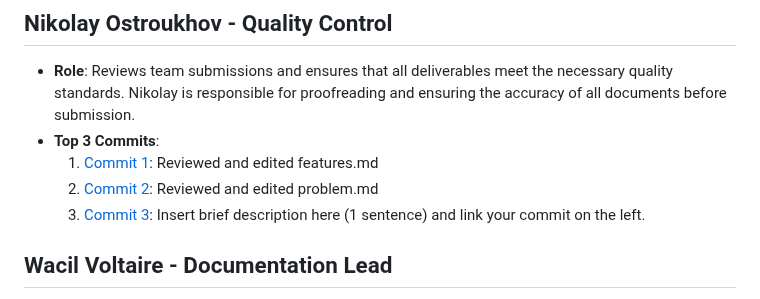
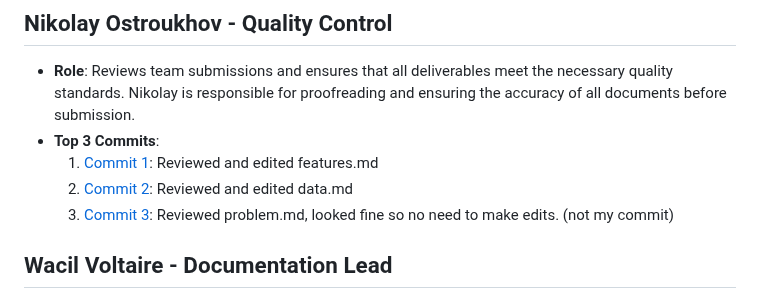
Before and after one commit to rthurston1/Team01-Web-Application-Cherish, a Markdown page: team/m2/roles.md, the part around the change. Drawn GitHub-style.

Commit message:
Update roles.md
add commit

```diff
--- a/team/m2/roles.md
+++ b/team/m2/roles.md
@@ -40,8 +40,8 @@
 - **Role**: Reviews team submissions and ensures that all deliverables meet the necessary quality standards. Nikolay is responsible for proofreading and ensuring the accuracy of all documents before submission.
 - **Top 3 Commits**:
   1. [Commit 1](https://github.com/rthurston1/Team01-Web-Application-Concept-Design/commit/14880d53801500d05fee2482b344c43f35d312c8): Reviewed and edited features.md
-  2. [Commit 2](https://github.com/rthurston1/Team01-Web-Application-Concept-Design/commit/743c75293655b8808375430500e12a8bd9f80018): Reviewed and edited problem.md
-  3. [Commit 3](https://github.com/repo/commit3): Insert brief description here (1 sentence) and link your commit on the left.
+  2. [Commit 2](https://github.com/rthurston1/Team01-Web-Application-Concept-Design/commit/743c75293655b8808375430500e12a8bd9f80018): Reviewed and edited data.md
+  3. [Commit 3](https://github.com/rthurston1/Team01-Web-Application-Concept-Design/commit/4f08925f0cbd92b2825c3f2499024a13f6720ac3): Reviewed problem.md, looked fine so no need to make edits. (not my commit)
 
 ##  Wacil Voltaire  - Documentation Lead
 - **Role**: Responsible for overseeing the organization and maintenance of all project documentation. Wacil ensures that all documents are up to date, well-organized, and accessible to team members.
```
